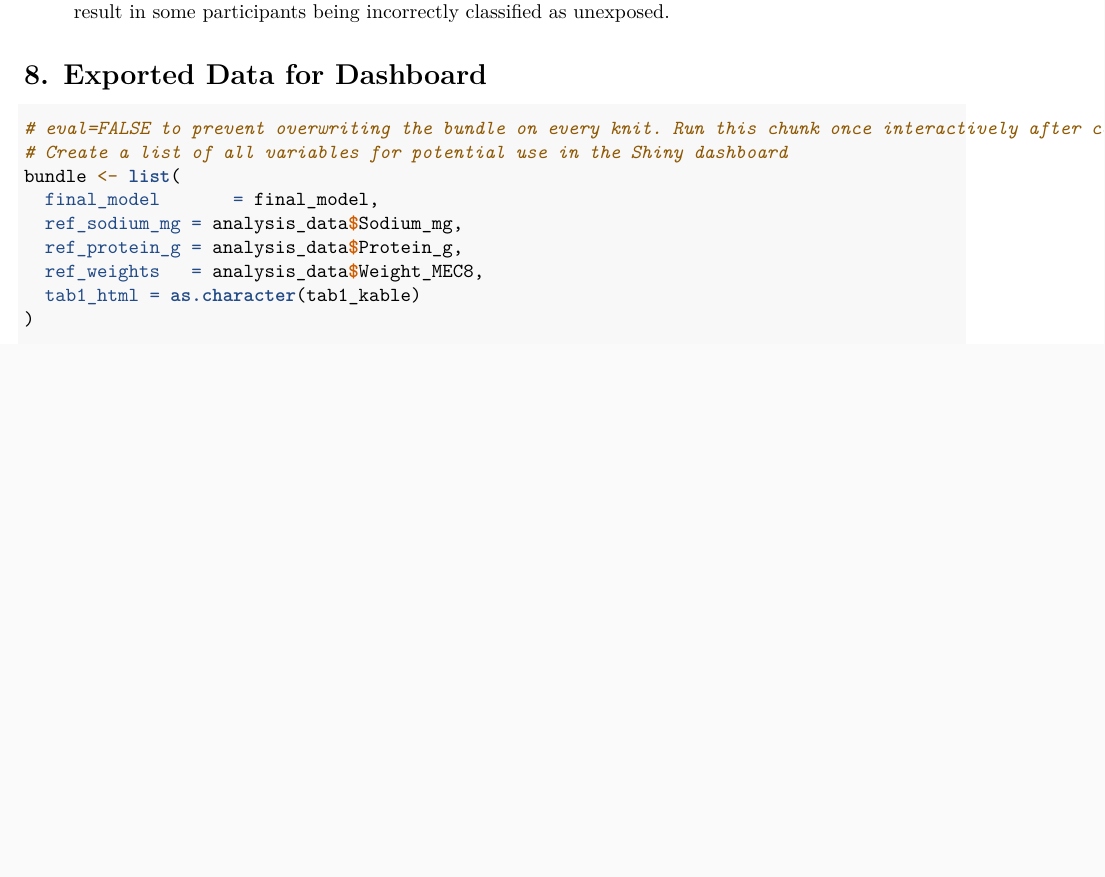
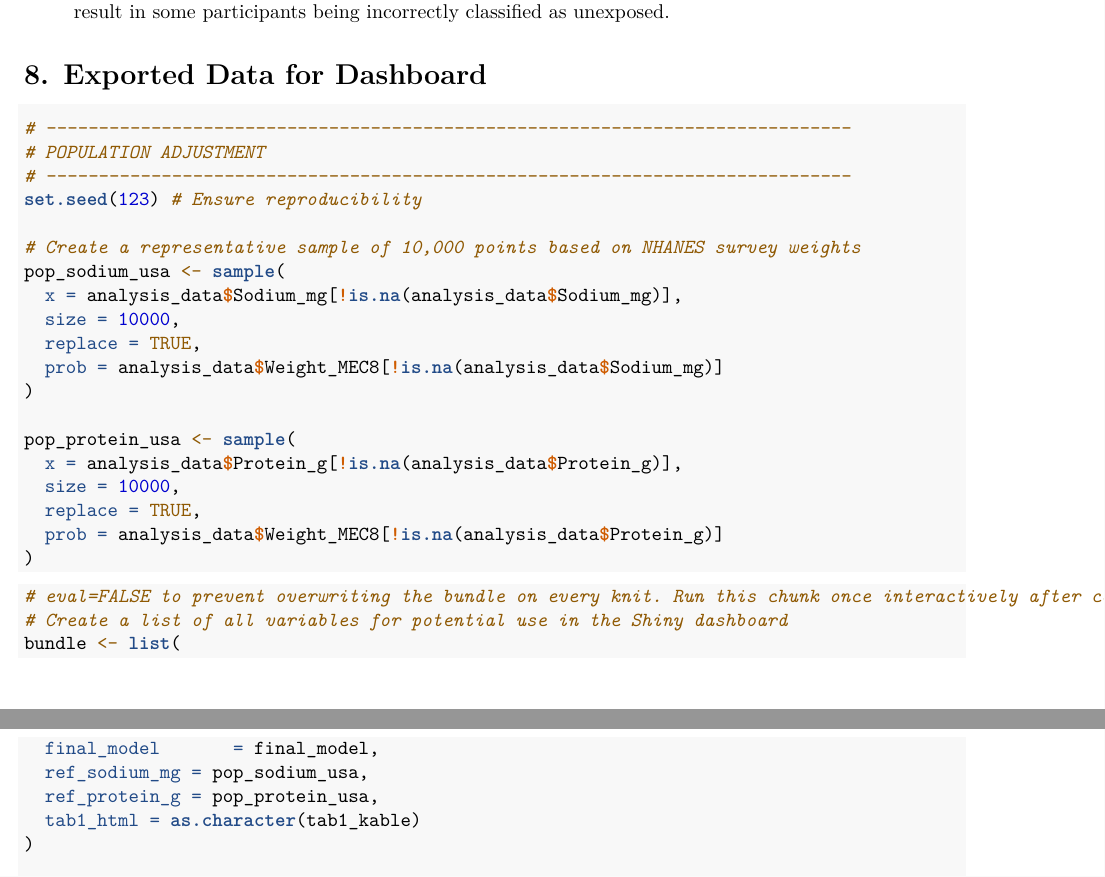
Before and after one commit to mrpribeiro/PLCDS, an R Markdown document (final_draft_report.Rmd): part of page 16 of 16 before the commit and two parts of pages 16 and 17 of 17 after it, the two joined at a grey line, cut so that both start at the same text, the shorter picture padded with empty space. Rendered offline with R 4.5, knitr and Pandoc, then LaTeX, with nearby package versions; some code elsewhere in the file could not run offline.

````diff
--- a/final_draft_report.Rmd
+++ b/final_draft_report.Rmd
@@ -559,14 +559,35 @@
 
 # 8. Exported Data for Dashboard
 
+```{r}
+# -----------------------------------------------------------------------------
+# POPULATION ADJUSTMENT
+# -----------------------------------------------------------------------------
+set.seed(123) # Ensure reproducibility
+
+# Create a representative sample of 10,000 points based on NHANES survey weights
+pop_sodium_usa <- sample(
+  x = analysis_data$Sodium_mg[!is.na(analysis_data$Sodium_mg)],
+  size = 10000,
+  replace = TRUE,
+  prob = analysis_data$Weight_MEC8[!is.na(analysis_data$Sodium_mg)]
+)
+
+pop_protein_usa <- sample(
+  x = analysis_data$Protein_g[!is.na(analysis_data$Protein_g)],
+  size = 10000,
+  replace = TRUE,
+  prob = analysis_data$Weight_MEC8[!is.na(analysis_data$Protein_g)]
+)
+```
+
 ```{r shinyapp, eval=FALSE}
 # eval=FALSE to prevent overwriting the bundle on every knit. Run this chunk once interactively after confirming all variables are correct.
 # Create a list of all variables for potential use in the Shiny dashboard
 bundle <- list(
   final_model       = final_model,
-  ref_sodium_mg = analysis_data$Sodium_mg,
-  ref_protein_g = analysis_data$Protein_g,
-  ref_weights   = analysis_data$Weight_MEC8,
+  ref_sodium_mg = pop_sodium_usa,
+  ref_protein_g = pop_protein_usa,
   tab1_html = as.character(tab1_kable)
 )
 
````
